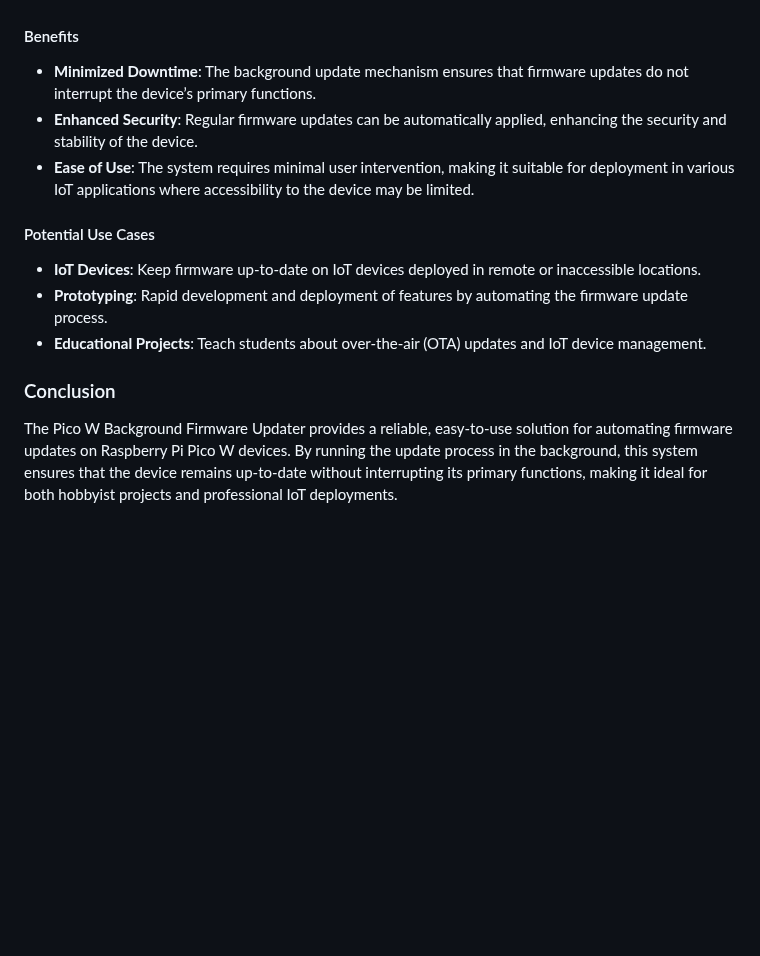
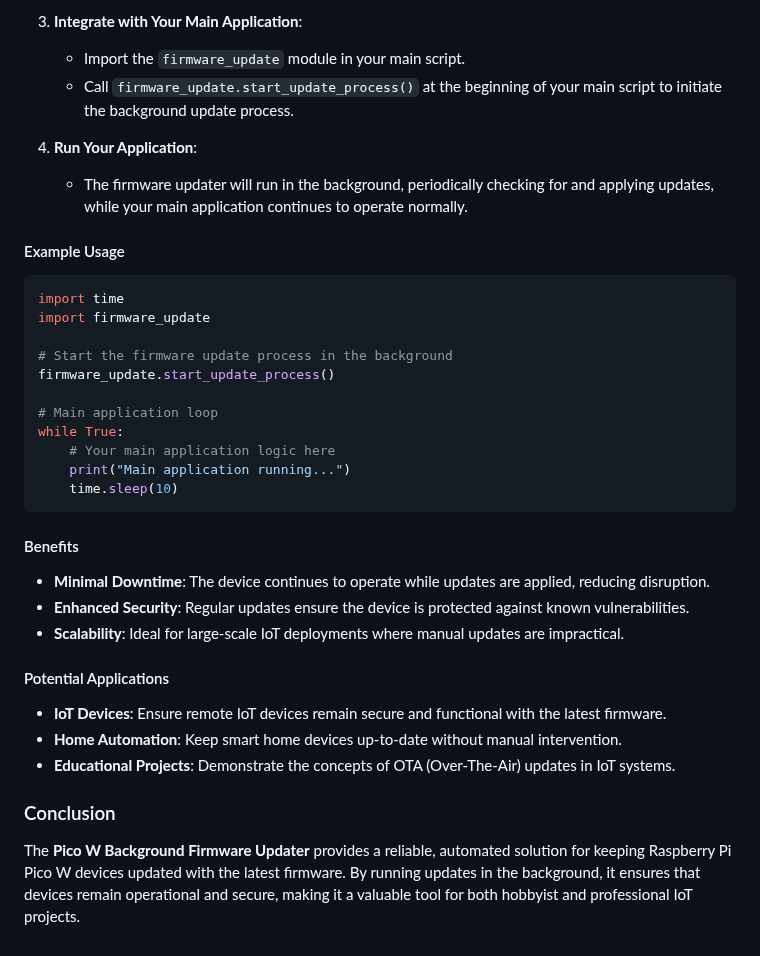
Before and after one commit to dr-cannabotics/canna_control, a Markdown page: autoupdater/README.md, the part around one of its changes. GitHub-like rendering; blank space fills up the shorter version.

````diff
--- a/autoupdater/README.md
+++ b/autoupdater/README.md
@@ -38,13 +49,38 @@ This project focuses on creating a robust and efficient background firmware upda
+3. **Integrate with Your Main Application**:
+   - Import the `firmware_update` module in your main script.
+   - Call `firmware_update.start_update_process()` at the beginning of your main script to initiate the background update process.
+
+4. **Run Your Application**:
+   - The firmware updater will run in the background, periodically checking for and applying updates, while your main application continues to operate normally.
+
+#### Example Usage
+
+```python
+import time
+import firmware_update
+
+# Start the firmware update process in the background
+firmware_update.start_update_process()
+
+# Main application loop
+while True:
+    # Your main application logic here
+    print("Main application running...")
+    time.sleep(10)
+```
 
 #### Benefits
-- **Minimized Downtime**: The background update mechanism ensures that firmware updates do not interrupt the device’s primary functions.
-- **Enhanced Security**: Regular firmware updates can be automatically applied, enhancing the security and stability of the device.
-- **Ease of Use**: The system requires minimal user intervention, making it suitable for deployment in various IoT applications where accessibility to the device may be limited.
 
-#### Potential Use Cases
-- **IoT Devices**: Keep firmware up-to-date on IoT devices deployed in remote or inaccessible locations.
-- **Prototyping**: Rapid development and deployment of features by automating the firmware update process.
-- **Educational Projects**: Teach students about over-the-air (OTA) updates and IoT device management.
+- **Minimal Downtime**: The device continues to operate while updates are applied, reducing disruption.
+- **Enhanced Security**: Regular updates ensure the device is protected against known vulnerabilities.
+- **Scalability**: Ideal for large-scale IoT deployments where manual updates are impractical.
+
+#### Potential Applications
+
+- **IoT Devices**: Ensure remote IoT devices remain secure and functional with the latest firmware.
+- **Home Automation**: Keep smart home devices up-to-date without manual intervention.
+- **Educational Projects**: Demonstrate the concepts of OTA (Over-The-Air) updates in IoT systems.
 
 ### Conclusion
-The Pico W Background Firmware Updater provides a reliable, easy-to-use solution for automating firmware updates on Raspberry Pi Pico W devices. By running the update process in the background, this system ensures that the device remains up-to-date without interrupting its primary functions, making it ideal for both hobbyist projects and professional IoT deployments.
+
+The **Pico W Background Firmware Updater** provides a reliable, automated solution for keeping Raspberry Pi Pico W devices updated with the latest firmware. By running updates in the background, it ensures that devices remain operational and secure, making it a valuable tool for both hobbyist and professional IoT projects.
````
Also changed, not shown: other parts of autoupdater/README.md (+35 -24 lines).
